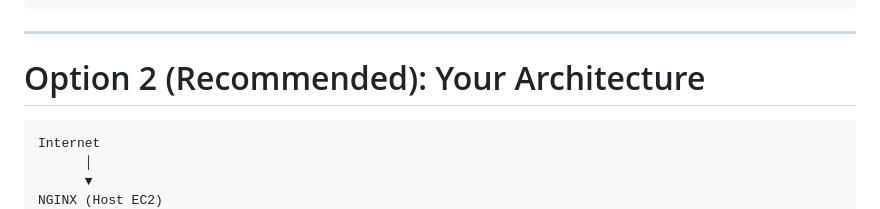
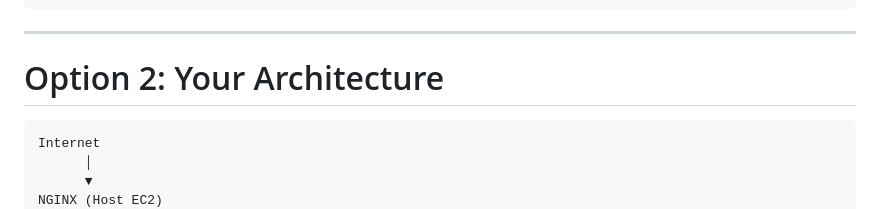
Before and after one commit to prashant7july/geo-ip-gateway, a Markdown page: README.md, the part around the change. Rendered like a GitHub page.

````diff
--- a/README.md
+++ b/README.md
@@ -191,7 +191,7 @@ Docker App :8012
 
 ---
 
-# Option 2 (Recommended): Your Architecture
+# Option 2: Your Architecture
 
 ```
 Internet
````
